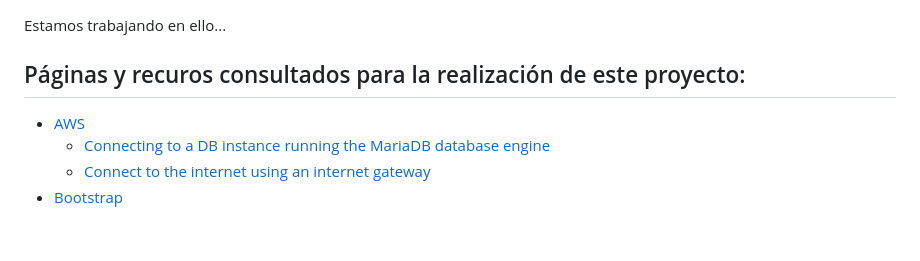
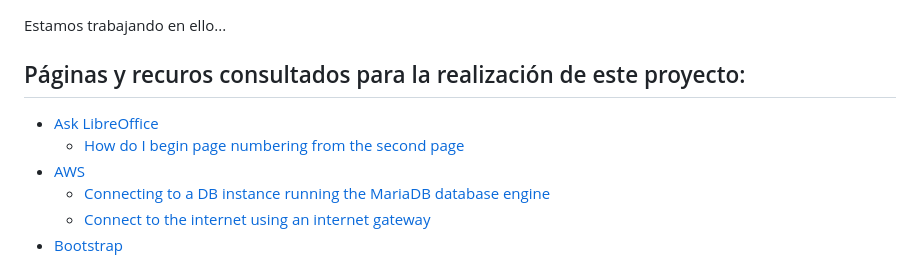
Before and after one commit to Hskull55/AIquimia-en-AWS, a Markdown page: README.md, the part around the change. Drawn GitHub-style; blank space fills up the shorter version.

Commit message:
LibreOffice
Para esa tontería no voy a entrar en AWS

```diff
--- a/README.md
+++ b/README.md
@@ -3,6 +3,8 @@ Estamos trabajando en ello...
 
 ## Páginas y recuros consultados para la realización de este proyecto:
 
+- [Ask LibreOffice](https://ask.libreoffice.org/)
+    - [How do I begin page numbering from the second page](https://ask.libreoffice.org/t/how-do-i-begin-page-numbering-from-the-second-page/62413)
 - [AWS](https://aws.amazon.com/es/)
     - [Connecting to a DB instance running the MariaDB database engine](https://docs.aws.amazon.com/AmazonRDS/latest/UserGuide/USER_ConnectToMariaDBInstance.html)
     - [Connect to the internet using an internet gateway](https://docs.aws.amazon.com/vpc/latest/userguide/VPC_Internet_Gateway.html#attach-igw)
```
